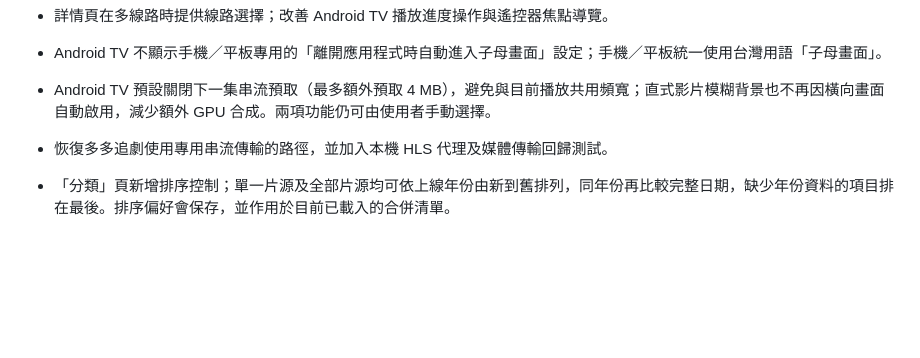
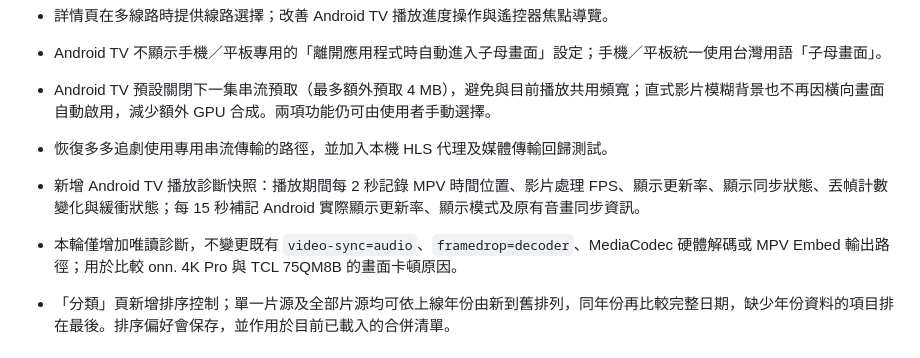
Before and after one commit to DickyR15/D-TV, a Markdown page: CHANGELOG.md, the part around the change. Drawn GitHub-style; blank space fills up the shorter version.

Commit message:
Document read-only Android TV frame pacing diagnostics

```diff
--- a/CHANGELOG.md
+++ b/CHANGELOG.md
@@ -24,6 +24,8 @@
 - Android TV 不顯示手機／平板專用的「離開應用程式時自動進入子母畫面」設定；手機／平板統一使用台灣用語「子母畫面」。
 - Android TV 預設關閉下一集串流預取（最多額外預取 4 MB），避免與目前播放共用頻寬；直式影片模糊背景也不再因橫向畫面自動啟用，減少額外 GPU 合成。兩項功能仍可由使用者手動選擇。
 - 恢復多多追劇使用專用串流傳輸的路徑，並加入本機 HLS 代理及媒體傳輸回歸測試。
+- 新增 Android TV 播放診斷快照：播放期間每 2 秒記錄 MPV 時間位置、影片處理 FPS、顯示更新率、顯示同步狀態、丟幀計數變化與緩衝狀態；每 15 秒補記 Android 實際顯示更新率、顯示模式及原有音畫同步資訊。
+- 本輪僅增加唯讀診斷，不變更既有 `video-sync=audio`、`framedrop=decoder`、MediaCodec 硬體解碼或 MPV Embed 輸出路徑；用於比較 onn. 4K Pro 與 TCL 75QM8B 的畫面卡頓原因。
 
 - 「分類」頁新增排序控制；單一片源及全部片源均可依上線年份由新到舊排列，同年份再比較完整日期，缺少年份資料的項目排在最後。排序偏好會保存，並作用於目前已載入的合併清單。
 
```
